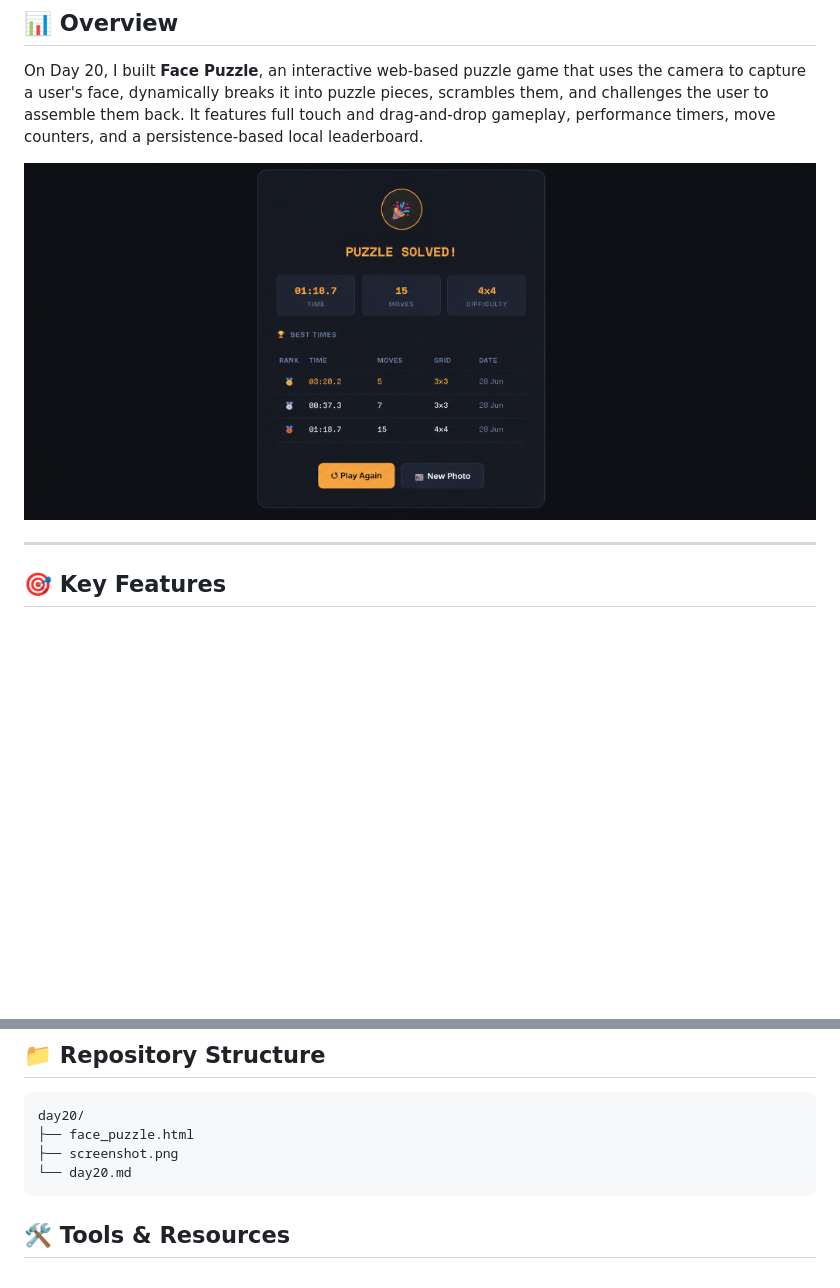
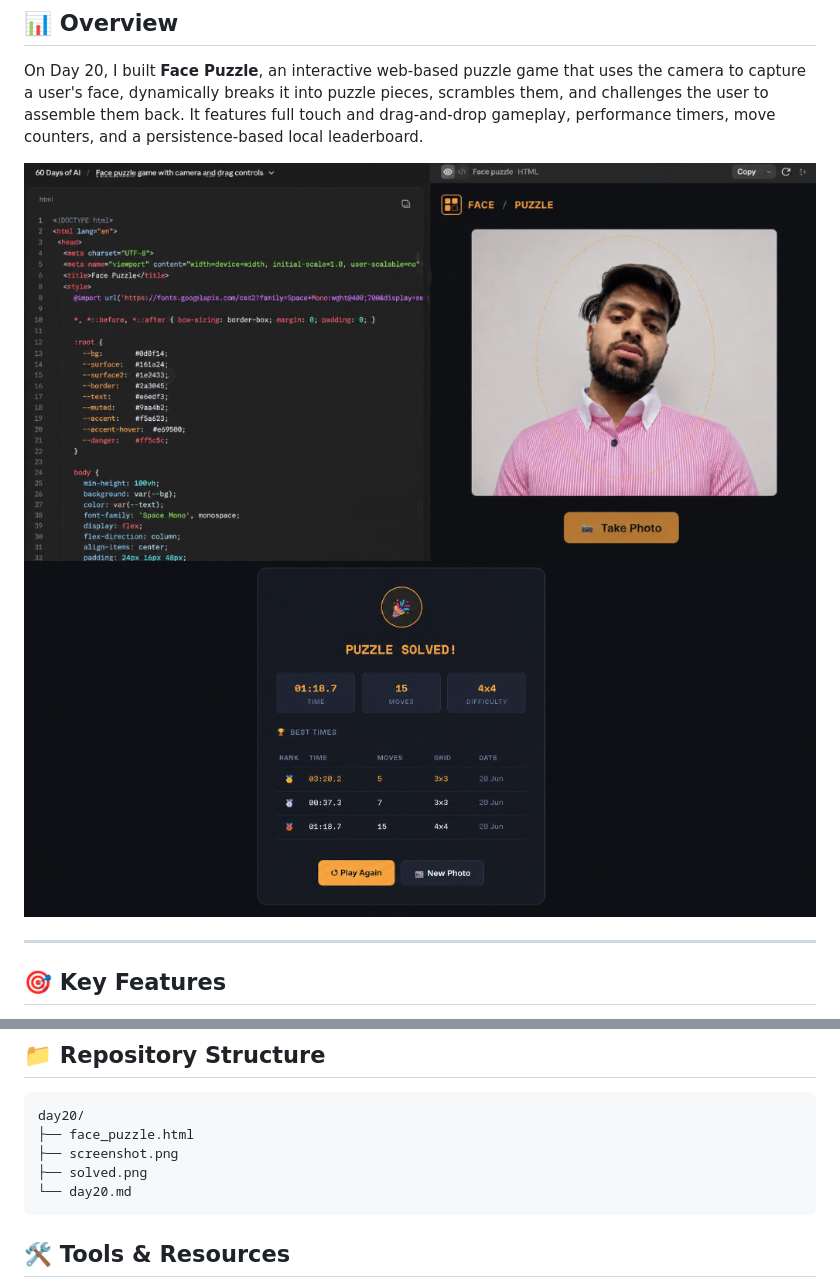
Before and after one commit to Rajeshydv07/60-day-claude-challenge-, a Markdown page: day20/day20.md, 2 parts joined by grey strips. Rendered like a GitHub page; pictures changed too: day20/screenshot.png, day20/solved.png (added); blank space fills up the shorter version.

Commit message:
docs(day20): update screenshots and markdown references

````diff
--- a/day20/day20.md
+++ b/day20/day20.md
@@ -5,6 +5,7 @@
 On Day 20, I built **Face Puzzle**, an interactive web-based puzzle game that uses the camera to capture a user's face, dynamically breaks it into puzzle pieces, scrambles them, and challenges the user to assemble them back. It features full touch and drag-and-drop gameplay, performance timers, move counters, and a persistence-based local leaderboard.
 
 ![Face Puzzle Interface](screenshot.png)
+![Puzzle Solved & Leaderboard](solved.png)
 
 ---
 
@@ -55,6 +56,7 @@ On Day 20, I built **Face Puzzle**, an interactive web-based puzzle game that us
 day20/
 ├── face_puzzle.html
 ├── screenshot.png
+├── solved.png
 └── day20.md
 ```
 
````
